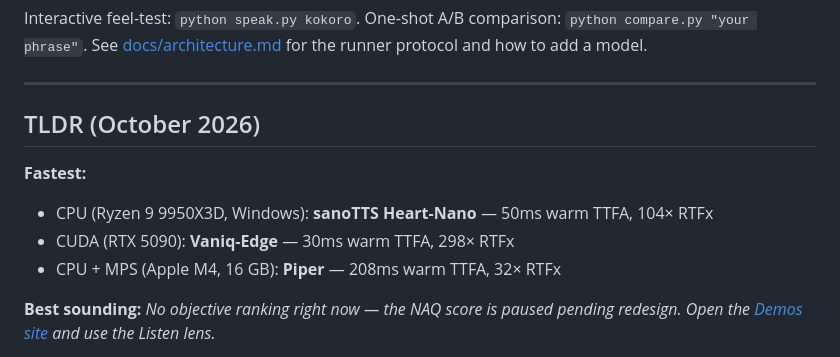
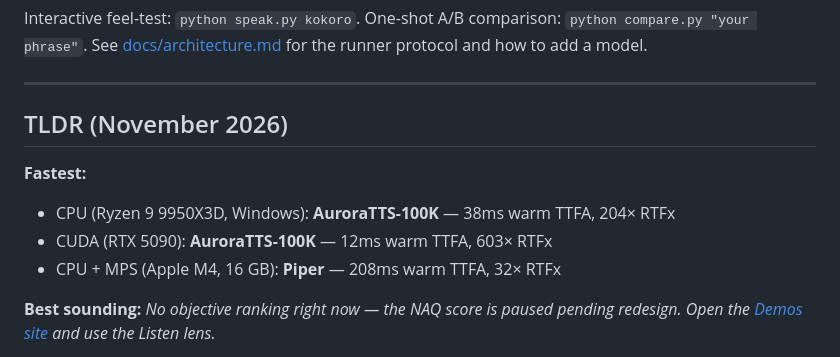
Before and after one commit to 5uck1ess/tts-bench, a Markdown page: README.md, the part around the change. Drawn GitHub-style.

Commit message:
readme: TLDR fastest is AuroraTTS-100K on CPU and CUDA

```diff
--- a/README.md
+++ b/README.md
@@ -65,11 +65,11 @@ Interactive feel-test: `python speak.py kokoro`. One-shot A/B comparison: `pytho
 
 ---
 
-## TLDR (October 2026)
+## TLDR (November 2026)
 
 **Fastest:**
-- CPU (Ryzen 9 9950X3D, Windows): **sanoTTS Heart-Nano** — 50ms warm TTFA, 104× RTFx
-- CUDA (RTX 5090): **Vaniq-Edge** — 30ms warm TTFA, 298× RTFx
+- CPU (Ryzen 9 9950X3D, Windows): **AuroraTTS-100K** — 38ms warm TTFA, 204× RTFx
+- CUDA (RTX 5090): **AuroraTTS-100K** — 12ms warm TTFA, 603× RTFx
 - CPU + MPS (Apple M4, 16 GB): **Piper** — 208ms warm TTFA, 32× RTFx
 
 **Best sounding:** *No objective ranking right now — the NAQ score is paused pending redesign. Open the [Demos site](https://5uck1ess.github.io/tts-bench/) and use the Listen lens.*
```
